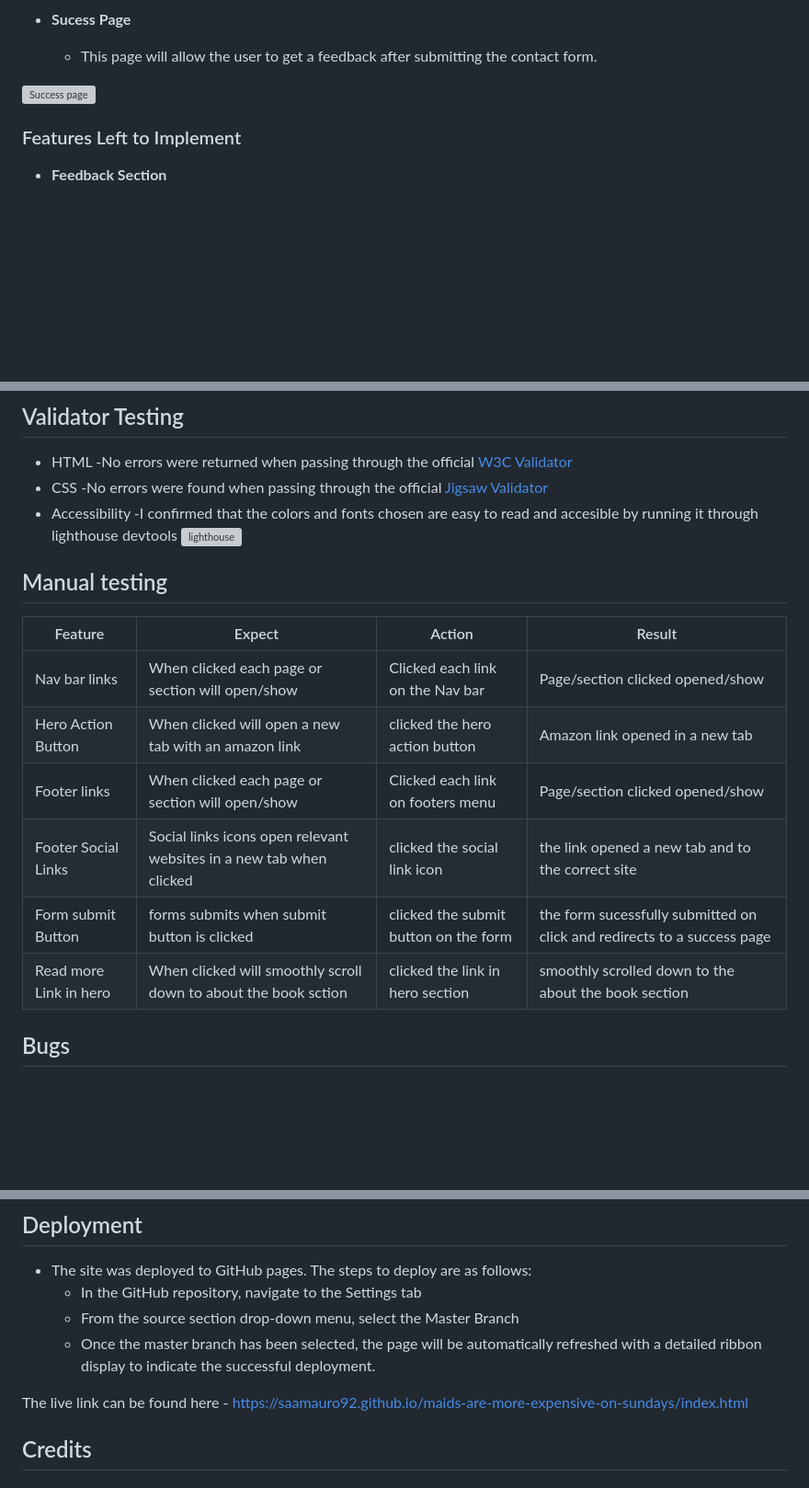
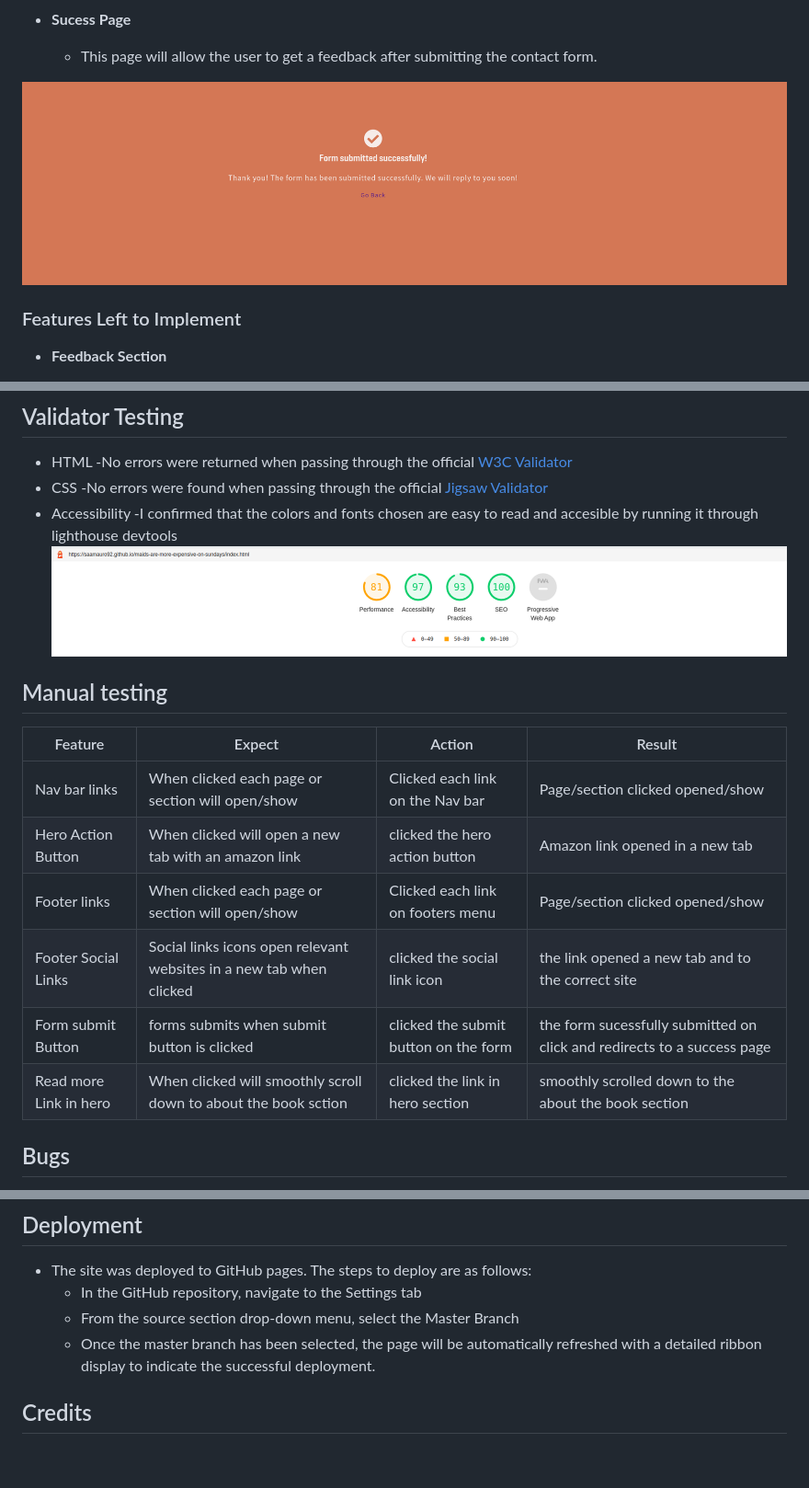
Before and after one commit to saamauro92/maids-are-more-expensive-on-sundays, a Markdown page: README.md, 3 parts joined by grey strips. Shown: that part at 92% size. GitHub-like rendering; blank space fills up the shorter version; grey boxes are pictures that could not be loaded.

```diff
--- a/README.md
+++ b/README.md
@@ -56,7 +60,7 @@ Maids Are More Expensive On Sundays landing page offers an introduction of the b
   - This page will allow the user to get a feedback after submitting the contact form.
 
 
-![Success page](https://github.com/saamauro92/maids-are-more-expensive-on-sundays/tree/main/media/sucess.png)
+![Success page](https://github.com/saamauro92/maids-are-more-expensive-on-sundays/raw/main/media/sucess.png)
 
 ### Features Left to Implement
 
@@ -78,20 +82,20 @@ Maids Are More Expensive On Sundays landing page offers an introduction of the b
  -No errors were found when passing through the official [Jigsaw Validator](https://jigsaw.w3.org/css-validator/#validate_by_input)
  - Accessibility
  -I confirmed that the colors and fonts chosen are easy to read and accesible by running it through lighthouse devtools
- ![lighthouse](https://github.com/saamauro92/maids-are-more-expensive-on-sundays/tree/main/media/lighthouse.png)
+ ![lighthouse](https://github.com/saamauro92/maids-are-more-expensive-on-sundays/raw/main/media/lighthouse.png)
 
 
 
 ## Manual testing
 
-| Feature | Expect  |  Action | Result  |
+| Feature | Expect | Action | Result |
 |--|--|--|--|
 | Nav bar links | When clicked each page or section will open/show | Clicked each link on the Nav bar | Page/section clicked opened/show |
-| Hero Action Button | When clicked will open a new tab with an amazon link | clicked the hero action button | Amazon link opened in a new tab  |
+| Hero Action Button | When clicked will open a new tab with an amazon link | clicked the hero action button | Amazon link opened in a new tab |
 | Footer links | When clicked each page or section will open/show | Clicked each link on footers menu | Page/section clicked opened/show |
 | Footer Social Links | Social links icons open relevant websites in a new tab when clicked | clicked the social link icon | the link opened a new tab and to the correct site |
 | Form submit Button | forms submits when submit button is clicked | clicked the submit button on the form | the form sucessfully submitted on click and redirects to a success page |
-| Read more Link in hero | When clicked will smoothly scroll down to about the book sction  | clicked the link in hero section | smoothly scrolled down to the about the book section |
+| Read more Link in hero | When clicked will smoothly scroll down to about the book sction | clicked the link in hero section | smoothly scrolled down to the about the book section |
 
 ## Bugs
 
@@ -126,8 +130,6 @@ liked this:
   - In the GitHub repository, navigate to the Settings tab
   - From the source section drop-down menu, select the Master Branch
   - Once the master branch has been selected, the page will be automatically refreshed with a detailed ribbon display to indicate the successful deployment.
-
-The live link can be found here - https://saamauro92.github.io/maids-are-more-expensive-on-sundays/index.html
 
 
 ## Credits
```
Also changed, not shown: other parts of README.md (+15 -11 lines).
